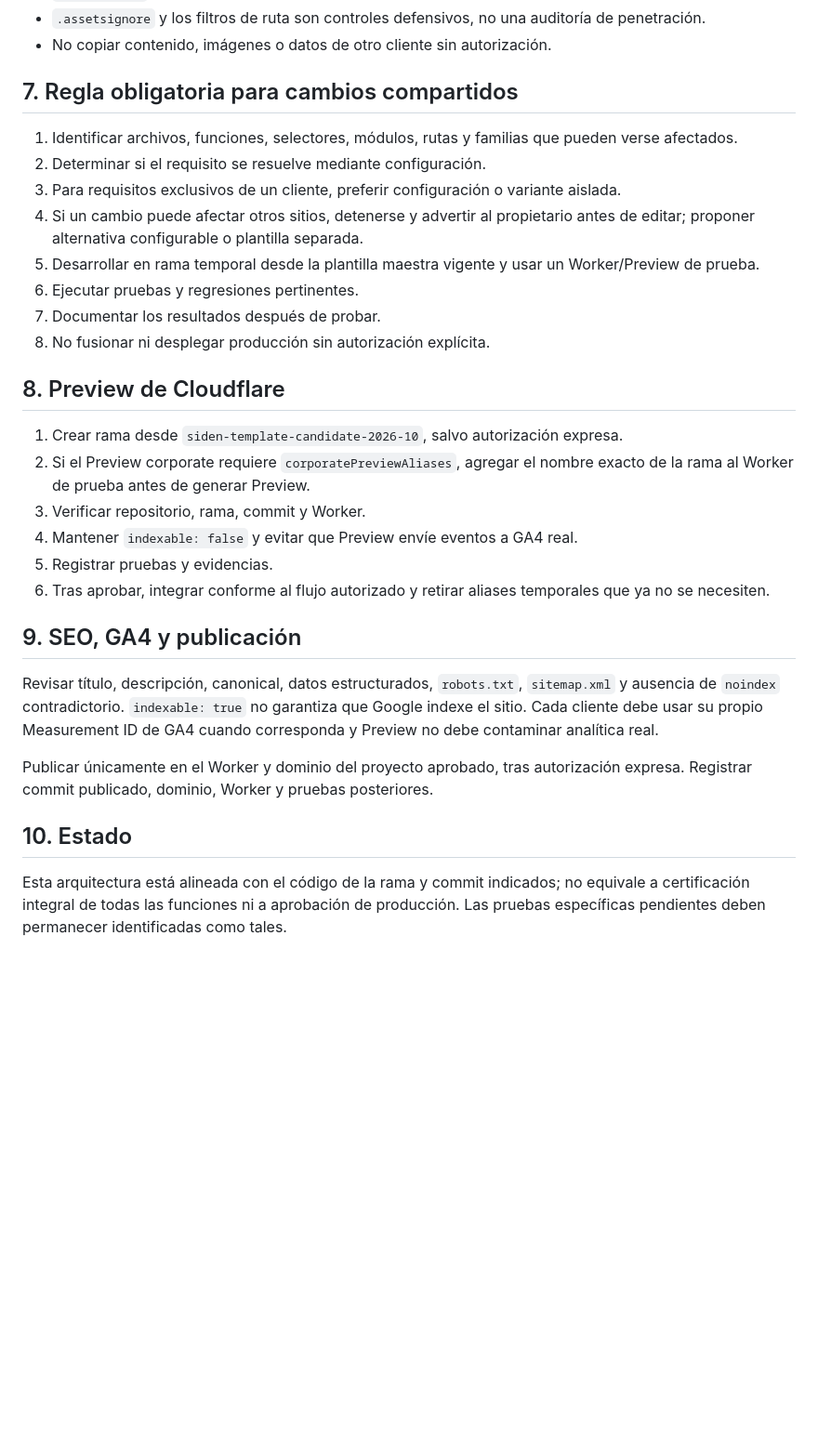
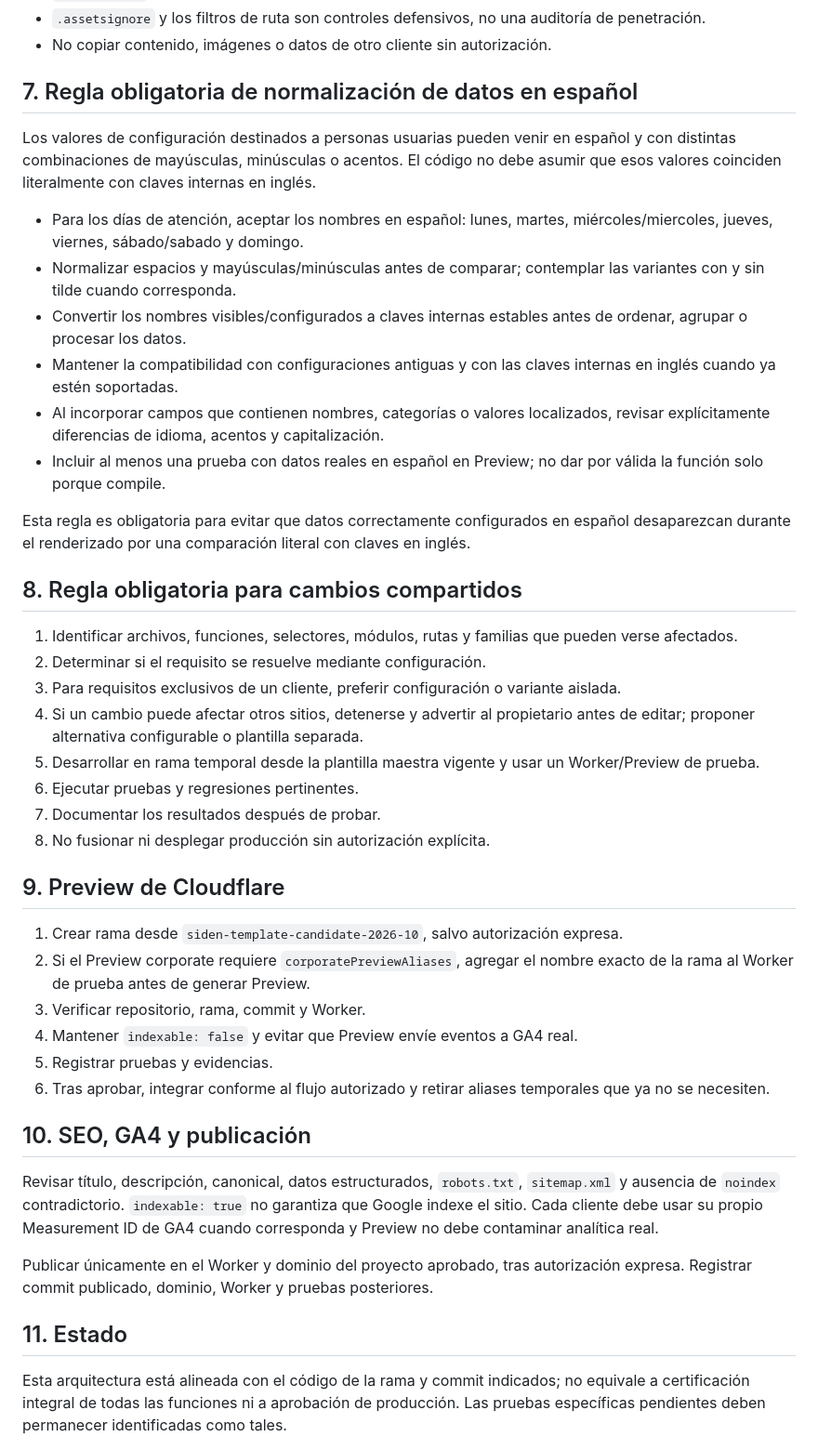
Before and after one commit to sysflow7/mi-primera-plantilla-web, a Markdown page: docs/ARQUITECTURA_SIDEN_V2.0.md, the part around the change. Shown at 93% size. Drawn GitHub-style; blank space fills up the shorter version.

Commit message:
docs: documentar normalización de nombres localizados

```diff
--- a/docs/ARQUITECTURA_SIDEN_V2.0.md
+++ b/docs/ARQUITECTURA_SIDEN_V2.0.md
@@ -74,7 +74,20 @@ Cada página puede definir, según la implementación, `ruta`, `nombre`, `h1`, `
 - `.assetsignore` y los filtros de ruta son controles defensivos, no una auditoría de penetración.
 - No copiar contenido, imágenes o datos de otro cliente sin autorización.
 
-## 7. Regla obligatoria para cambios compartidos
+## 7. Regla obligatoria de normalización de datos en español
+
+Los valores de configuración destinados a personas usuarias pueden venir en español y con distintas combinaciones de mayúsculas, minúsculas o acentos. El código no debe asumir que esos valores coinciden literalmente con claves internas en inglés.
+
+- Para los días de atención, aceptar los nombres en español: lunes, martes, miércoles/miercoles, jueves, viernes, sábado/sabado y domingo.
+- Normalizar espacios y mayúsculas/minúsculas antes de comparar; contemplar las variantes con y sin tilde cuando corresponda.
+- Convertir los nombres visibles/configurados a claves internas estables antes de ordenar, agrupar o procesar los datos.
+- Mantener la compatibilidad con configuraciones antiguas y con las claves internas en inglés cuando ya estén soportadas.
+- Al incorporar campos que contienen nombres, categorías o valores localizados, revisar explícitamente diferencias de idioma, acentos y capitalización.
+- Incluir al menos una prueba con datos reales en español en Preview; no dar por válida la función solo porque compile.
+
+Esta regla es obligatoria para evitar que datos correctamente configurados en español desaparezcan durante el renderizado por una comparación literal con claves en inglés.
+
+## 8. Regla obligatoria para cambios compartidos
 
 1. Identificar archivos, funciones, selectores, módulos, rutas y familias que pueden verse afectados.
 2. Determinar si el requisito se resuelve mediante configuración.
@@ -85,7 +98,7 @@ Cada página puede definir, según la implementación, `ruta`, `nombre`, `h1`, `
 7. Documentar los resultados después de probar.
 8. No fusionar ni desplegar producción sin autorización explícita.
 
-## 8. Preview de Cloudflare
+## 9. Preview de Cloudflare
 
 1. Crear rama desde `siden-template-candidate-2026-10`, salvo autorización expresa.
 2. Si el Preview corporate requiere `corporatePreviewAliases`, agregar el nombre exacto de la rama al Worker de prueba antes de generar Preview.
@@ -94,12 +107,12 @@ Cada página puede definir, según la implementación, `ruta`, `nombre`, `h1`, `
 5. Registrar pruebas y evidencias.
 6. Tras aprobar, integrar conforme al flujo autorizado y retirar aliases temporales que ya no se necesiten.
 
-## 9. SEO, GA4 y publicación
+## 10. SEO, GA4 y publicación
 
 Revisar título, descripción, canonical, datos estructurados, `robots.txt`, `sitemap.xml` y ausencia de `noindex` contradictorio. `indexable: true` no garantiza que Google indexe el sitio. Cada cliente debe usar su propio Measurement ID de GA4 cuando corresponda y Preview no debe contaminar analítica real.
 
 Publicar únicamente en el Worker y dominio del proyecto aprobado, tras autorización expresa. Registrar commit publicado, dominio, Worker y pruebas posteriores.
 
-## 10. Estado
+## 11. Estado
 
 Esta arquitectura está alineada con el código de la rama y commit indicados; no equivale a certificación integral de todas las funciones ni a aprobación de producción. Las pruebas específicas pendientes deben permanecer identificadas como tales.
```
